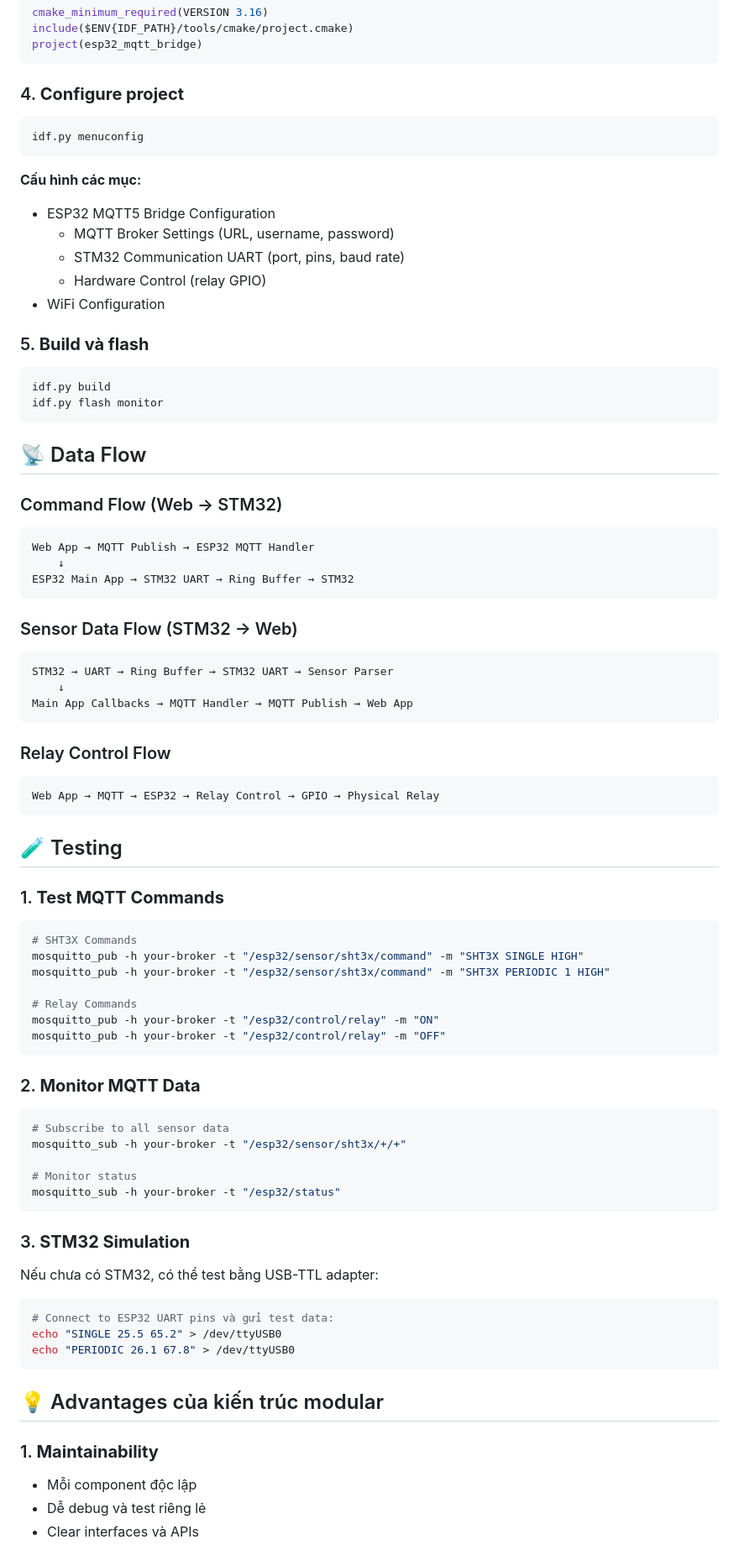
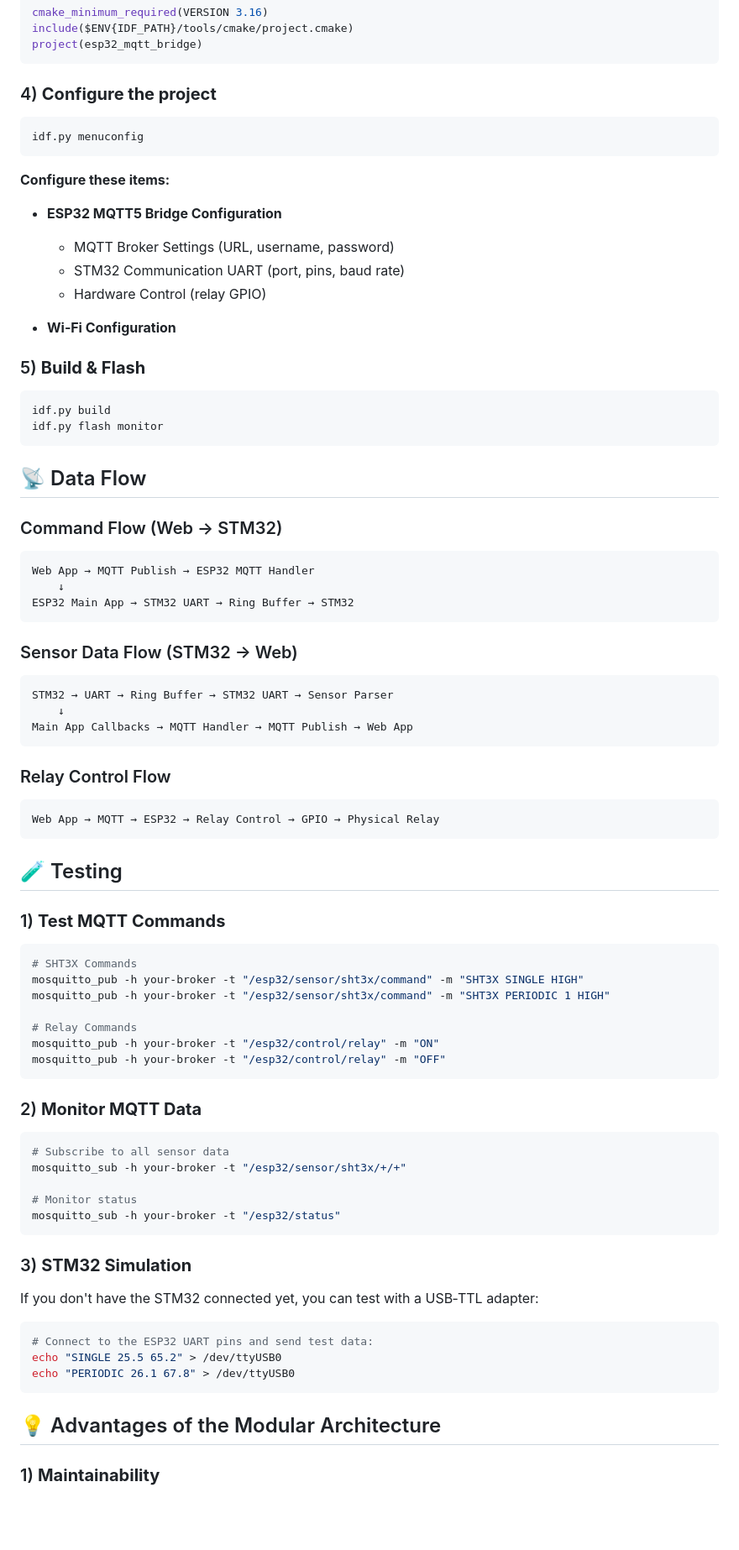
Before and after one commit to meeTeam05/DATALOGGER, a Markdown page: firmware/ESP32/README.md, the part around the change printed below. Shown: that part at 84% size. Rendered like a GitHub page; blank space fills up the shorter version.

````diff
--- a/firmware/ESP32/README.md
+++ b/firmware/ESP32/README.md
@@ -101,18 +113,23 @@ include($ENV{IDF_PATH}/tools/cmake/project.cmake)
 project(esp32_mqtt_bridge)
 ```
 
-### 4. **Configure project**
+### 4) **Configure the project**
+
 ```bash
 idf.py menuconfig
 ```
-**Cấu hình các mục:**
-- ESP32 MQTT5 Bridge Configuration
-  - MQTT Broker Settings (URL, username, password)
-  - STM32 Communication UART (port, pins, baud rate)
-  - Hardware Control (relay GPIO)
-- WiFi Configuration
 
-### 5. **Build và flash**
+**Configure these items:**
+
+* **ESP32 MQTT5 Bridge Configuration**
+
+  * MQTT Broker Settings (URL, username, password)
+  * STM32 Communication UART (port, pins, baud rate)
+  * Hardware Control (relay GPIO)
+* **Wi‑Fi Configuration**
+
+### 5) **Build & Flash**
+
 ```bash
 idf.py build
 idf.py flash monitor
@@ -121,6 +138,7 @@ idf.py flash monitor
 ## 📡 Data Flow
 
 ### Command Flow (Web → STM32)
+
 ```
 Web App → MQTT Publish → ESP32 MQTT Handler
     ↓
@@ -128,6 +146,7 @@ ESP32 Main App → STM32 UART → Ring Buffer → STM32
 ```
 
 ### Sensor Data Flow (STM32 → Web)
+
 ```
 STM32 → UART → Ring Buffer → STM32 UART → Sensor Parser
     ↓
@@ -135,13 +154,15 @@ Main App Callbacks → MQTT Handler → MQTT Publish → Web App
 ```
 
 ### Relay Control Flow
+
 ```
 Web App → MQTT → ESP32 → Relay Control → GPIO → Physical Relay
 ```
 
 ## 🧪 Testing
 
-### 1. **Test MQTT Commands**
+### 1) **Test MQTT Commands**
+
 ```bash
 # SHT3X Commands
 mosquitto_pub -h your-broker -t "/esp32/sensor/sht3x/command" -m "SHT3X SINGLE HIGH"
@@ -152,7 +173,8 @@ mosquitto_pub -h your-broker -t "/esp32/control/relay" -m "ON"
 mosquitto_pub -h your-broker -t "/esp32/control/relay" -m "OFF"
 ```
 
-### 2. **Monitor MQTT Data**
+### 2) **Monitor MQTT Data**
+
 ```bash
 # Subscribe to all sensor data
 mosquitto_sub -h your-broker -t "/esp32/sensor/sht3x/+/+"
@@ -161,18 +183,17 @@ mosquitto_sub -h your-broker -t "/esp32/sensor/sht3x/+/+"
 mosquitto_sub -h your-broker -t "/esp32/status"
 ```
 
-### 3. **STM32 Simulation**
-Nếu chưa có STM32, có thể test bằng USB-TTL adapter:
+### 3) **STM32 Simulation**
+
+If you don't have the STM32 connected yet, you can test with a USB‑TTL adapter:
+
 ```bash
-# Connect to ESP32 UART pins và gửi test data:
+# Connect to the ESP32 UART pins and send test data:
 echo "SINGLE 25.5 65.2" > /dev/ttyUSB0
 echo "PERIODIC 26.1 67.8" > /dev/ttyUSB0
 ```
 
-## 💡 Advantages của kiến trúc modular
+## 💡 Advantages of the Modular Architecture
 
-### 1. **Maintainability**
-- Mỗi component độc lập
-- Dễ debug và test riêng lẻ
-- Clear interfaces và APIs
+### 1) **Maintainability**
 
````
Also changed, not shown: other parts of firmware/ESP32/README.md (+87 -67 lines).
